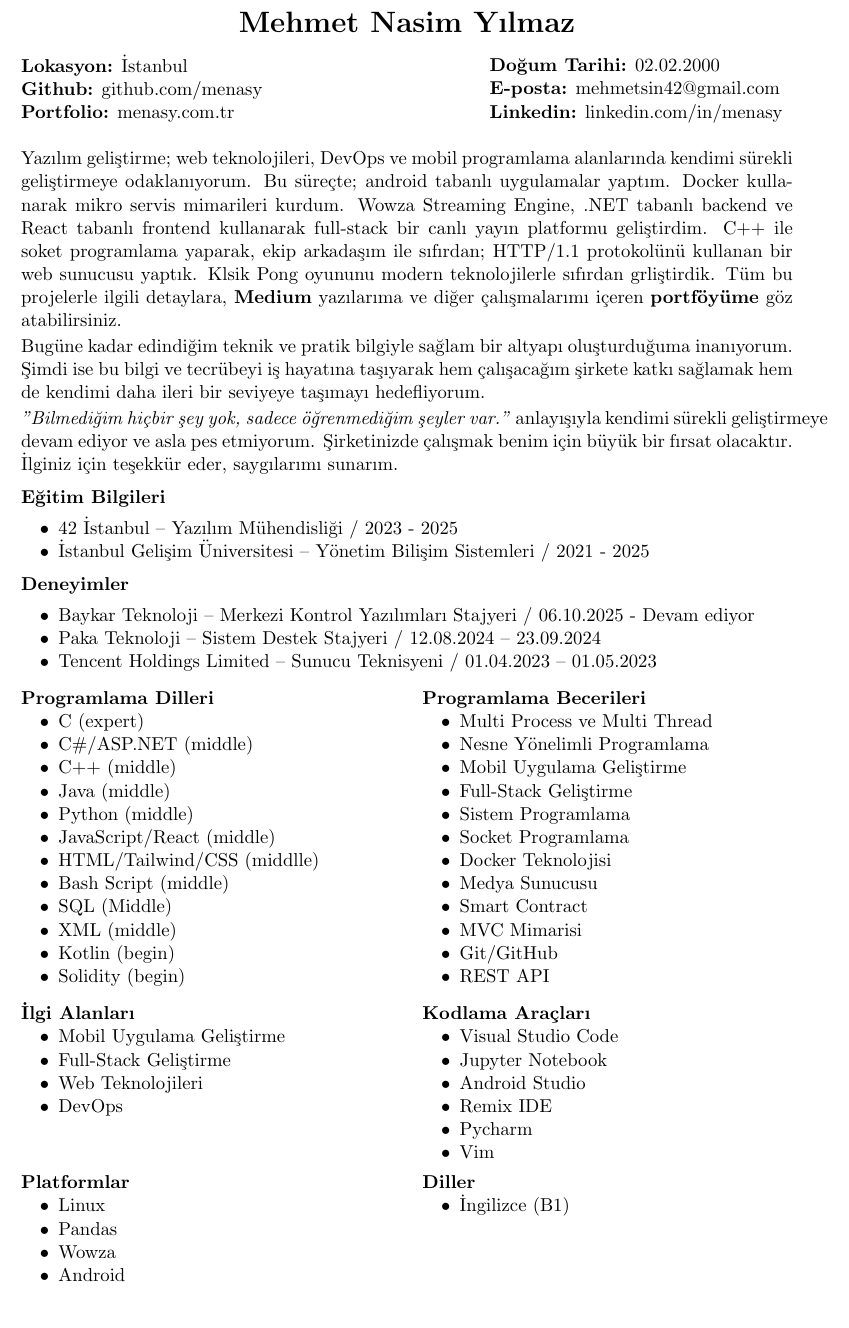
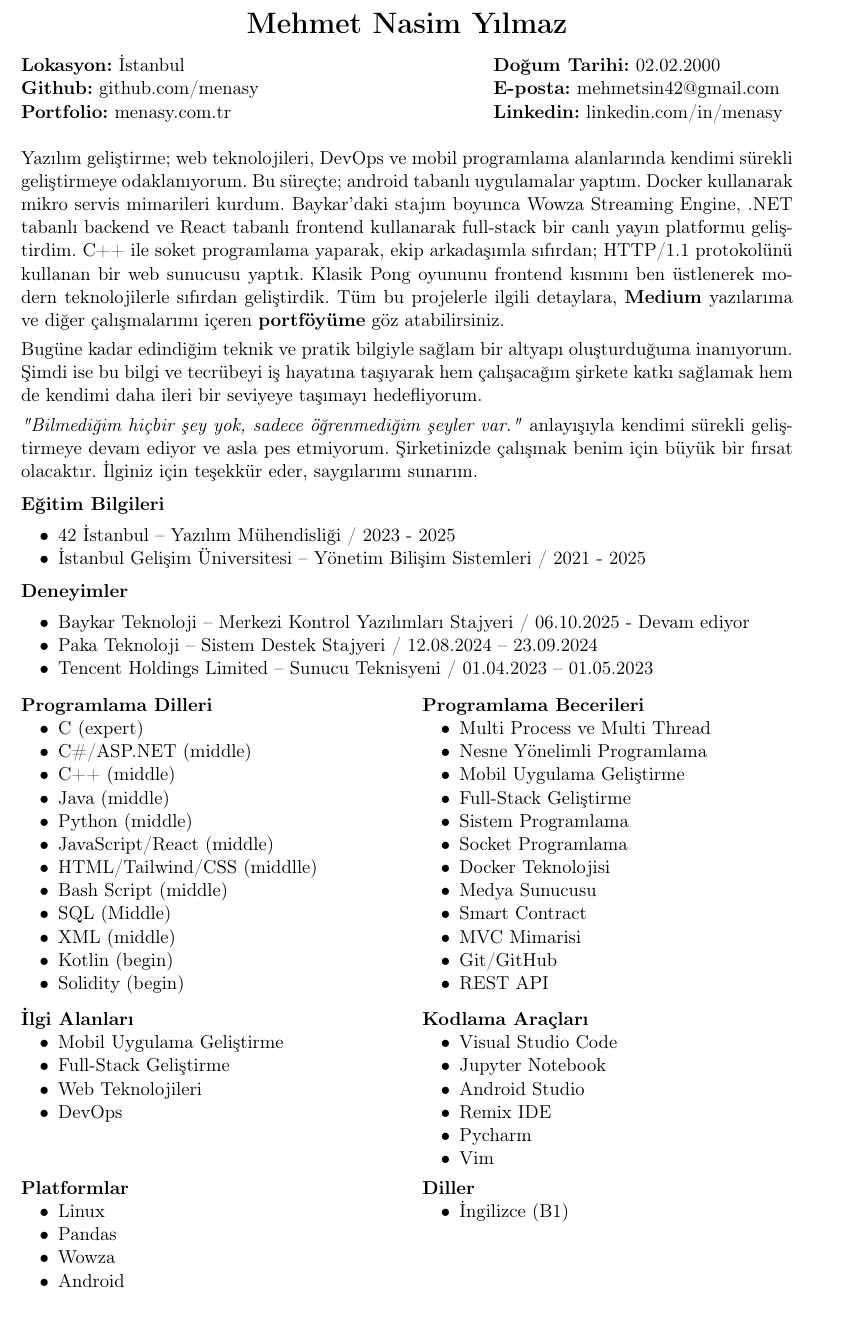
Before and after one commit to menasy/Portfolio, a LaTeX CV (MehmetNasimYilmazCv.tex): part of the page, cut so that both start at the same text. Compiled offline with pdfLaTeX.

Commit message:
cv update

```diff
--- a/MehmetNasimYilmazCv.tex
+++ b/MehmetNasimYilmazCv.tex
@@ -1,5 +1,7 @@
 \documentclass[a4paper,11pt]{article}
 \usepackage[utf8]{inputenc}
+\usepackage[T1]{fontenc}
+\usepackage[turkish]{babel}
 \usepackage[margin=1in]{geometry}
 \usepackage{multicol}
 \usepackage{enumitem}
@@ -7,7 +9,7 @@
 \usepackage{hyperref}
 \usepackage{array}
 
-\setlist[itemize]{noitemsep, topsep=0pt, leftmargin=*}
+\setlist[itemize]{noitemsep, topsep=0pt, leftmargin=2em}
 \setlength{\columnsep}{0.5cm}
 
 \hypersetup{colorlinks=true, urlcolor=black}
@@ -41,11 +42,11 @@
 \vspace{0.7em}
 
 % Özet
-Yazılım geliştirme; web teknolojileri, DevOps ve mobil programlama alanlarında kendimi sürekli geliştirmeye odaklanıyorum. Bu süreçte; android tabanlı uygulamalar yaptım. Docker kullanarak mikro servis mimarileri kurdum. Wowza Streaming Engine,  .NET tabanlı backend ve React tabanlı frontend kullanarak full-stack bir canlı yayın platformu geliştirdim. C++ ile soket programlama yaparak, ekip arkadaşım ile sıfırdan; HTTP/1.1 protokolünü kullanan bir web sunucusu yaptık. Klsik Pong oyununu modern teknolojilerle sıfırdan grliştirdik. Tüm bu projelerle ilgili detaylara, \textbf{\href{https://medium.com/@menasy}{Medium}} yazılarıma ve diğer çalışmalarımı içeren  \textbf{\href{https://menasy.com.tr/}{portföyüme}} göz atabilirsiniz.
-\vspace{-0.5em}
+Yazılım geliştirme; web teknolojileri, DevOps ve mobil programlama alanlarında kendimi sürekli geliştirmeye odaklanıyorum. Bu süreçte; android tabanlı uygulamalar yaptım. Docker kullanarak mikro servis mimarileri kurdum. Baykar'daki stajım boyunca Wowza Streaming Engine, .NET tabanlı backend ve React tabanlı frontend kullanarak full-stack bir canlı yayın platformu geliştirdim. C++ ile soket programlama yaparak, ekip arkadaşımla sıfırdan; HTTP/1.1 protokolünü kullanan bir web sunucusu yaptık. Klasik Pong oyununu frontend kısmını ben üstlenerek modern teknolojilerle sıfırdan geliştirdik. Tüm bu projelerle ilgili detaylara, \textbf{\href{https://medium.com/@menasy}{Medium}} yazılarıma ve diğer çalışmalarımı içeren \textbf{\href{https://menasy.com.tr/}{portföyüme}} göz atabilirsiniz.
+\vspace{-0.3em}
 
 Bugüne kadar edindiğim teknik ve pratik bilgiyle sağlam bir altyapı oluşturduğuma inanıyorum. Şimdi ise bu bilgi ve tecrübeyi iş hayatına taşıyarak hem çalışacağım şirkete katkı sağlamak hem de kendimi daha ileri bir seviyeye taşımayı hedefliyorum.
-\vspace{-0.5em}
+\vspace{-0.3em}
 
 \textit{"Bilmediğim hiçbir şey yok, sadece öğrenmediğim şeyler var."} anlayışıyla kendimi sürekli geliştirmeye devam ediyor ve asla pes etmiyorum. Şirketinizde çalışmak benim için büyük bir fırsat olacaktır. İlginiz için teşekkür eder, saygılarımı sunarım.
 
@@ -53,7 +54,7 @@ Bugüne kadar edindiğim teknik ve pratik bilgiyle sağlam bir altyapı oluştur
 
 \textbf{Eğitim Bilgileri}
 \vspace{-0.2em}
-\begin{itemize}[leftmargin=2em]
+\begin{itemize}
   \item 42 İstanbul – Yazılım Mühendisliği / 2023 - 2025
   \item İstanbul Gelişim Üniversitesi – Yönetim Bilişim Sistemleri / 2021 - 2025
 \end{itemize}
@@ -62,7 +63,7 @@ Bugüne kadar edindiğim teknik ve pratik bilgiyle sağlam bir altyapı oluştur
 
 \textbf{Deneyimler}
 \vspace{-0.2em}
-\begin{itemize}[leftmargin=2em]
+\begin{itemize}
   \item Baykar Teknoloji – Merkezi Kontrol Yazılımları Stajyeri / 06.10.2025 - Devam ediyor
   \item Paka Teknoloji – Sistem Destek Stajyeri / 12.08.2024 – 23.09.2024
   \item Tencent Holdings Limited – Sunucu Teknisyeni / 01.04.2023 – 01.05.2023
@@ -115,7 +116,7 @@ Bugüne kadar edindiğim teknik ve pratik bilgiyle sağlam bir altyapı oluştur
 \begin{minipage}[t]{0.48\textwidth}
     \textbf{İlgi Alanları}
     \vspace{0em}
-    \begin{itemize}[leftmargin=2em]
+    \begin{itemize}
         \item Mobil Uygulama Geliştirme
         \item Full-Stack Geliştirme
         \item Web Teknolojileri
@@ -137,13 +138,12 @@ Bugüne kadar edindiğim teknik ve pratik bilgiyle sağlam bir altyapı oluştur
 \end{minipage}
 
 % Üçüncü satır: Platformlar & Diller
-
 \vspace{0.2em}
 \noindent
 \begin{minipage}[t]{0.48\textwidth}
     \textbf{Platformlar}
     \vspace{0em}
-    \begin{itemize}[leftmargin=2em]
+    \begin{itemize}
         \item Linux
         \item Pandas
         \item Wowza
```
Also changed, not shown: MehmetNasimYilmazEnCv.tex (+4 -4 lines), MehmetNasimYilmazCv.pdf, MehmetNasimYilmazEnCv.pdf, MehmetNasimYilmazCv.tex (9 more changed lines). Lines whose indentation alone changed are shown as unchanged.
